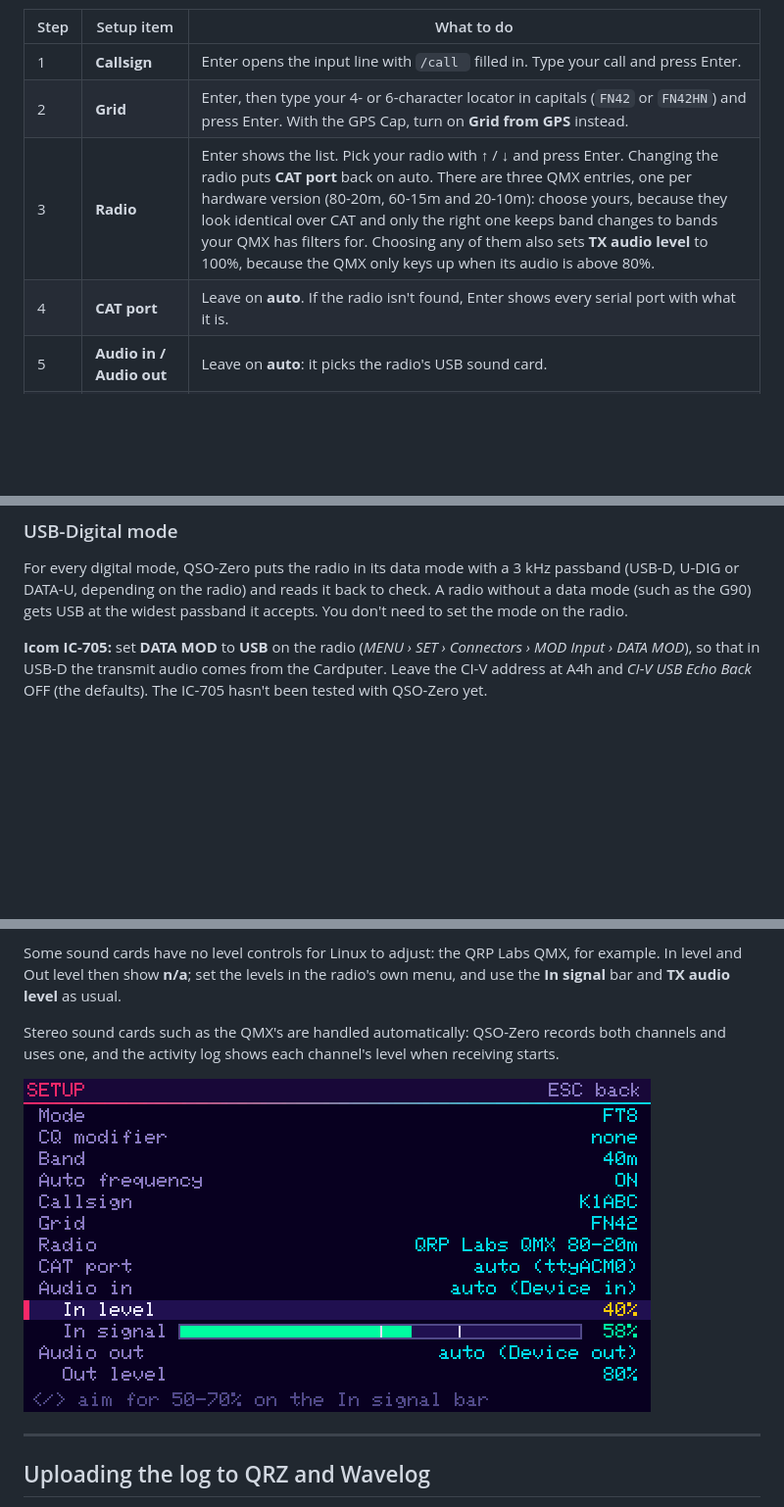
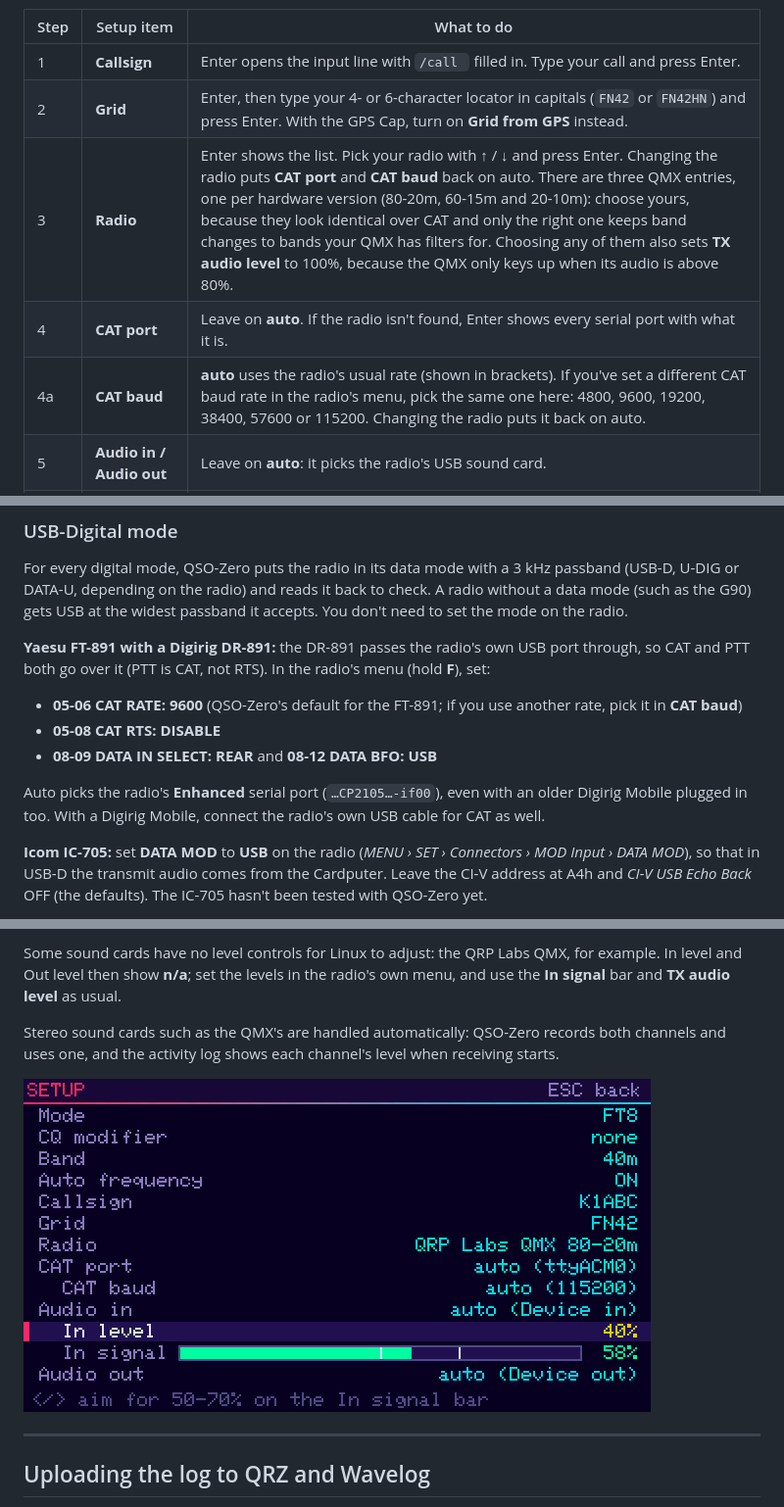
Before and after one commit to CzarD0mn/QSO-Zero, a Markdown page: Operations.md, 3 parts joined by grey strips. Shown at 98% size. GitHub-like rendering; pictures changed too: docs/screenshots/setup_audio.png; blank space fills up the shorter version.

```diff
--- a/Operations.md
+++ b/Operations.md
@@ -49,8 +49,9 @@ In Setup, move with ↑ / ↓ (fn+F / fn+X) and change values with ← / → (fn
 |---|---|---|
 | 1 | **Callsign** | Enter opens the input line with `/call ` filled in. Type your call and press Enter. |
 | 2 | **Grid** | Enter, then type your 4- or 6-character locator in capitals (`FN42` or `FN42HN`) and press Enter. With the GPS Cap, turn on **Grid from GPS** instead. |
-| 3 | **Radio** | Enter shows the list. Pick your radio with ↑ / ↓ and press Enter. Changing the radio puts **CAT port** back on auto. There are three QMX entries, one per hardware version (80-20m, 60-15m and 20-10m): choose yours, because they look identical over CAT and only the right one keeps band changes to bands your QMX has filters for. Choosing any of them also sets **TX audio level** to 100%, because the QMX only keys up when its audio is above 80%. |
+| 3 | **Radio** | Enter shows the list. Pick your radio with ↑ / ↓ and press Enter. Changing the radio puts **CAT port** and **CAT baud** back on auto. There are three QMX entries, one per hardware version (80-20m, 60-15m and 20-10m): choose yours, because they look identical over CAT and only the right one keeps band changes to bands your QMX has filters for. Choosing any of them also sets **TX audio level** to 100%, because the QMX only keys up when its audio is above 80%. |
 | 4 | **CAT port** | Leave on **auto**. If the radio isn't found, Enter shows every serial port with what it is. |
+| 4a | **CAT baud** | **auto** uses the radio's usual rate (shown in brackets). If you've set a different CAT baud rate in the radio's menu, pick the same one here: 4800, 9600, 19200, 38400, 57600 or 115200. Changing the radio puts it back on auto. |
 | 5 | **Audio in / Audio out** | Leave on **auto**: it picks the radio's USB sound card. |
 | 6 | **In level** | Use ← / → until the **In signal** bar sits between the two white marks (50–70%) on a busy band. Red means it's clipping. |
 | 7 | **Out level** and **TX audio level** | Start around 50% and adjust so the radio's ALC barely moves when you transmit. **Tune 10 s** sends a carrier you can check with. |
@@ -353,6 +355,13 @@ With **Auto frequency** on (the default), changing mode or band tunes the radio
 
 For every digital mode, QSO-Zero puts the radio in its data mode with a 3 kHz passband (USB-D, U-DIG or DATA-U, depending on the radio) and reads it back to check. A radio without a data mode (such as the G90) gets USB at the widest passband it accepts. You don't need to set the mode on the radio.
 
+**Yaesu FT-891 with a Digirig DR-891:** the DR-891 passes the radio's own USB port through, so CAT and PTT both go over it (PTT is CAT, not RTS). In the radio's menu (hold **F**), set:
+* **05-06 CAT RATE: 9600** (QSO-Zero's default for the FT-891; if you use another rate, pick it in **CAT baud**)
+* **05-08 CAT RTS: DISABLE**
+* **08-09 DATA IN SELECT: REAR** and **08-12 DATA BFO: USB**
+
+Auto picks the radio's **Enhanced** serial port (`…CP2105…-if00`), even with an older Digirig Mobile plugged in too. With a Digirig Mobile, connect the radio's own USB cable for CAT as well.
+
 **Icom IC-705:** set **DATA MOD** to **USB** on the radio (*MENU › SET › Connectors › MOD Input › DATA MOD*), so that in USB-D the transmit audio comes from the Cardputer. Leave the CI-V address at A4h and *CI-V USB Echo Back* OFF (the defaults). The IC-705 hasn't been tested with QSO-Zero yet.
 
 **QRP Labs QMX:** QSO-Zero runs the QMX in its **USB** (SSB) mode for all digital modes, because FT8 decoded only in that mode, not in the QMX's Digi mode, in testing. Some settings in the QMX's own **SSB** menu make that work fully. They're stored in the radio, so they only need setting once, and QSO-Zero can't set them over CAT, so when you choose a QMX in Setup a flashing box reminds you for 30 seconds (esc closes it):
```
Also changed, not shown: other parts of Operations.md (+4 -2 lines), README.md (+2 -2 lines), docs/screenshots/help.png, docs/screenshots/setup_top.png, 8 other files.
